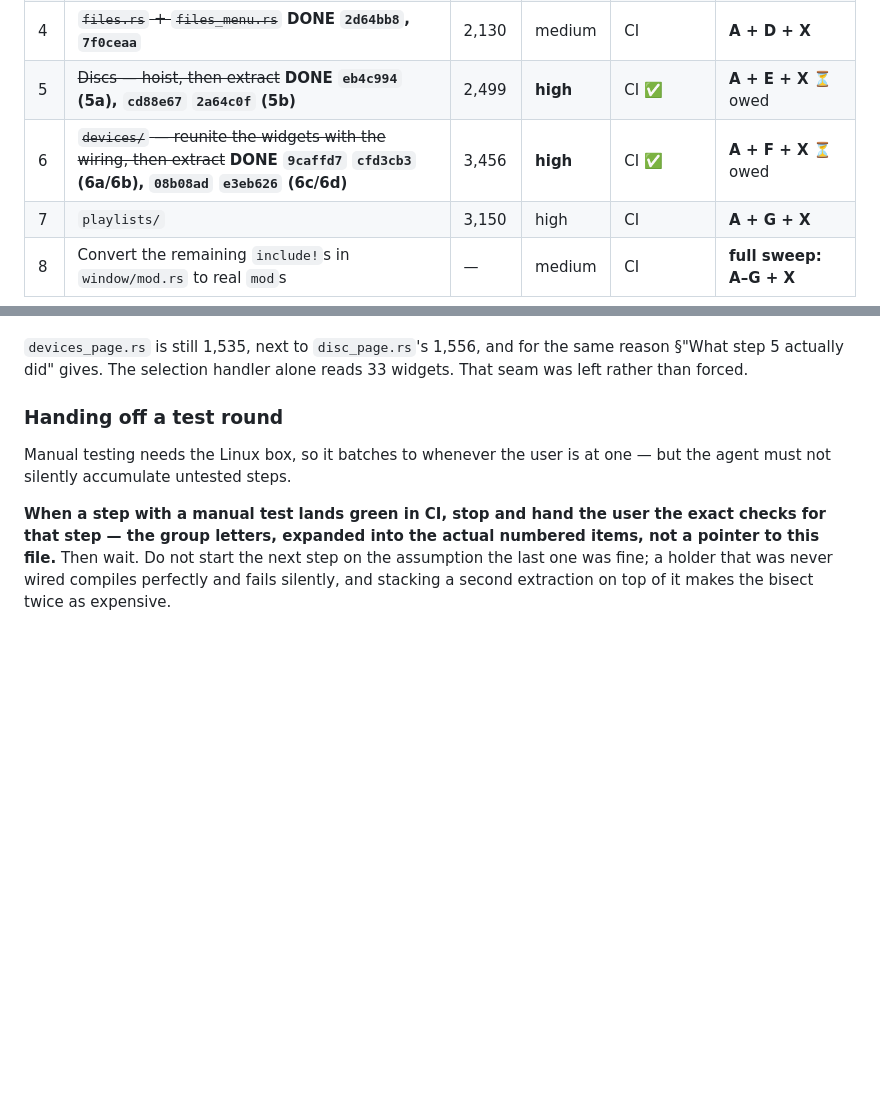
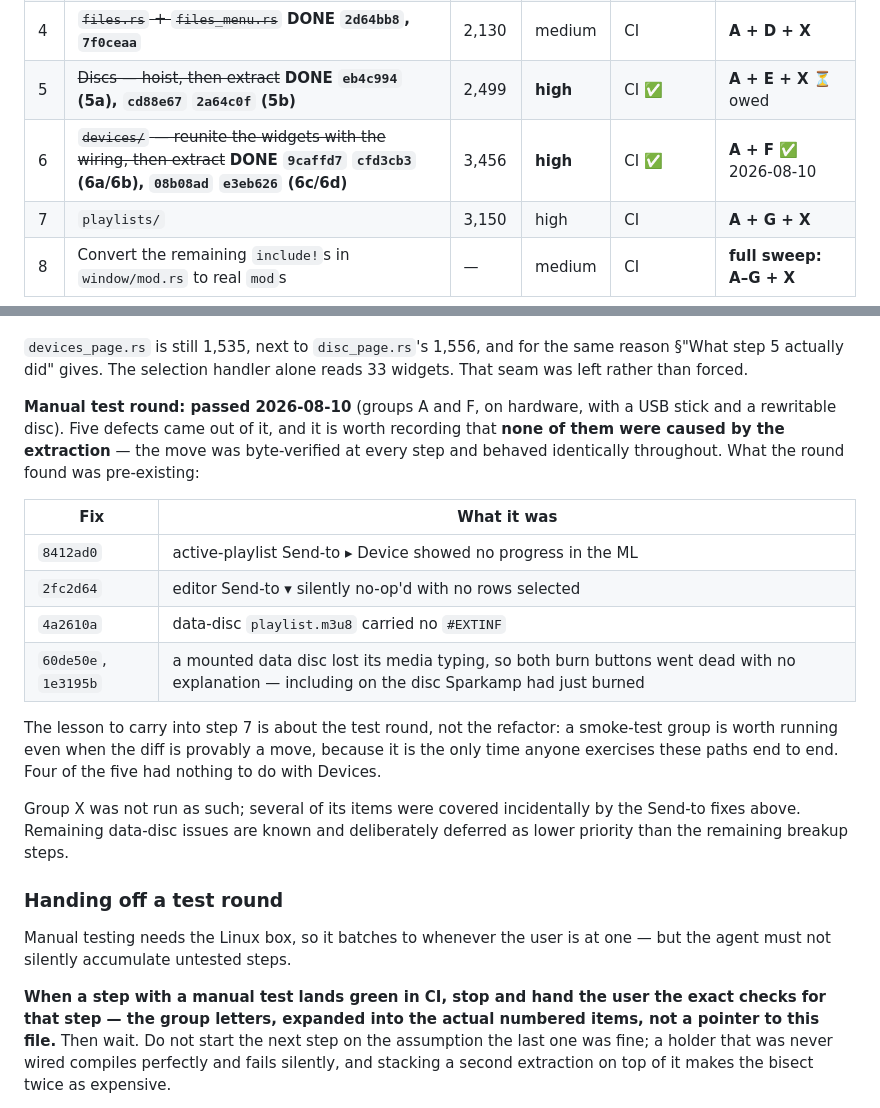
Before and after one commit to jrssae/sparkamp, a Markdown page: docs/gtk-breakup-plan.md, 2 parts joined by grey strips. Drawn GitHub-style; blank space fills up the shorter version.

Commit message:
docs: close out step 6's manual test round
Groups A and F passed on hardware. Records the five fixes the round produced
and the one thing worth carrying into step 7: none of them were caused by the
extraction. The move was byte-verified at every step and behaved identically
throughout; what the round actually found was four pre-existing defects in
paths nobody had exercised end to end, plus one regression-shaped problem
(a mounted disc losing its media typing) that predated the refactor too.

So the smoke-test round earns its keep even when the diff is provably a move
— not because the move is suspect, but because it is the only time these
paths get used in anger.

Group X was not run as a group; the Send-to fixes covered several of its
items incidentally. Remaining data-disc issues are known and deferred by
choice, below the remaining breakup steps in priority.

Co-Authored-By: Claude Opus 5 <noreply@anthropic.com>

```diff
--- a/docs/gtk-breakup-plan.md
+++ b/docs/gtk-breakup-plan.md
@@ -276,7 +276,7 @@ Every step is one commit. Never combine a move with a behaviour change.
 | 3 | ~~`sidebar.rs`~~ **DONE `cbd4bcd`** | 500 | medium | CI | **A + C** (batchable with 4) |
 | 4 | ~~`files.rs` + `files_menu.rs`~~ **DONE `2d64bb8`, `7f0ceaa`** | 2,130 | medium | CI | **A + D + X** |
 | 5 | ~~Discs — hoist, then extract~~ **DONE `eb4c994` (5a), `cd88e67` `2a64c0f` (5b)** | 2,499 | **high** | CI ✅ | **A + E + X** ⏳ owed |
-| 6 | ~~`devices/` — reunite the widgets with the wiring, then extract~~ **DONE `9caffd7` `cfd3cb3` (6a/6b), `08b08ad` `e3eb626` (6c/6d)** | 3,456 | **high** | CI ✅ | **A + F + X** ⏳ owed |
+| 6 | ~~`devices/` — reunite the widgets with the wiring, then extract~~ **DONE `9caffd7` `cfd3cb3` (6a/6b), `08b08ad` `e3eb626` (6c/6d)** | 3,456 | **high** | CI ✅ | **A + F** ✅ 2026-08-10 |
 | 7 | `playlists/` | 3,150 | high | CI | **A + G + X** |
 | 8 | Convert the remaining `include!`s in `window/mod.rs` to real `mod`s | — | medium | CI | **full sweep: A–G + X** |
 
@@ -391,6 +391,28 @@ is what made every decision in this step — including the decision in 6a.
 `devices_page.rs` is still 1,535, next to `disc_page.rs`'s 1,556, and for the
 same reason §"What step 5 actually did" gives. The selection handler alone
 reads 33 widgets. That seam was left rather than forced.
+
+**Manual test round: passed 2026-08-10** (groups A and F, on hardware, with a
+USB stick and a rewritable disc). Five defects came out of it, and it is worth
+recording that **none of them were caused by the extraction** — the move was
+byte-verified at every step and behaved identically throughout. What the round
+found was pre-existing:
+
+| Fix | What it was |
+|---|---|
+| `8412ad0` | active-playlist Send-to ▸ Device showed no progress in the ML |
+| `2fc2d64` | editor Send-to ▾ silently no-op'd with no rows selected |
+| `4a2610a` | data-disc `playlist.m3u8` carried no `#EXTINF` |
+| `60de50e`, `1e3195b` | a mounted data disc lost its media typing, so both burn buttons went dead with no explanation — including on the disc Sparkamp had just burned |
+
+The lesson to carry into step 7 is about the test round, not the refactor: a
+smoke-test group is worth running even when the diff is provably a move,
+because it is the only time anyone exercises these paths end to end. Four of
+the five had nothing to do with Devices.
+
+Group X was not run as such; several of its items were covered incidentally by
+the Send-to fixes above. Remaining data-disc issues are known and deliberately
+deferred as lower priority than the remaining breakup steps.
 
 ### Handing off a test round
 
```
